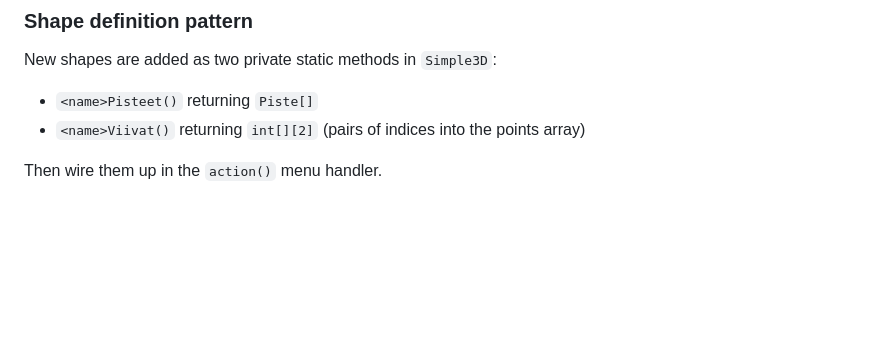
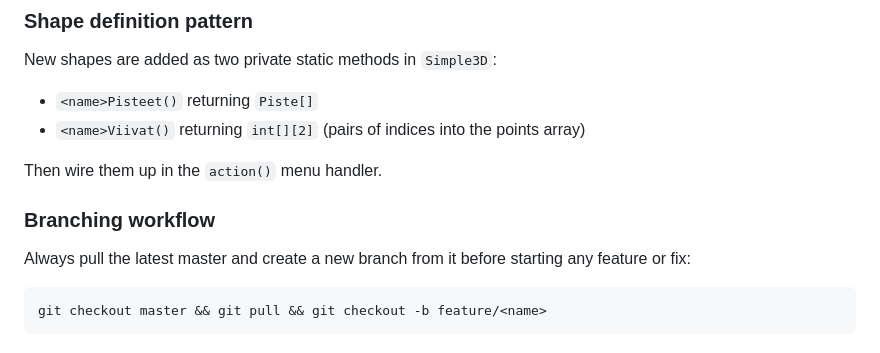
Before and after one commit to marko-ullgren/simple3d, a Markdown page: .github/copilot-instructions.md, the part around the change. GitHub-like rendering; blank space fills up the shorter version.

Commit message:
Add branching workflow note to copilot-instructions
Always pull latest master and branch from it before starting a feature.

Co-authored-by: Copilot <223556219+Copilot@users.noreply.github.com>

````diff
--- a/.github/copilot-instructions.md
+++ b/.github/copilot-instructions.md
@@ -66,3 +66,9 @@ New shapes are added as two private static methods in `Simple3D`:
 - `<name>Viivat()` returning `int[][2]` (pairs of indices into the points array)
 
 Then wire them up in the `action()` menu handler.
+
+### Branching workflow
+Always pull the latest master and create a new branch from it before starting any feature or fix:
+```bash
+git checkout master && git pull && git checkout -b feature/<name>
+```
````
